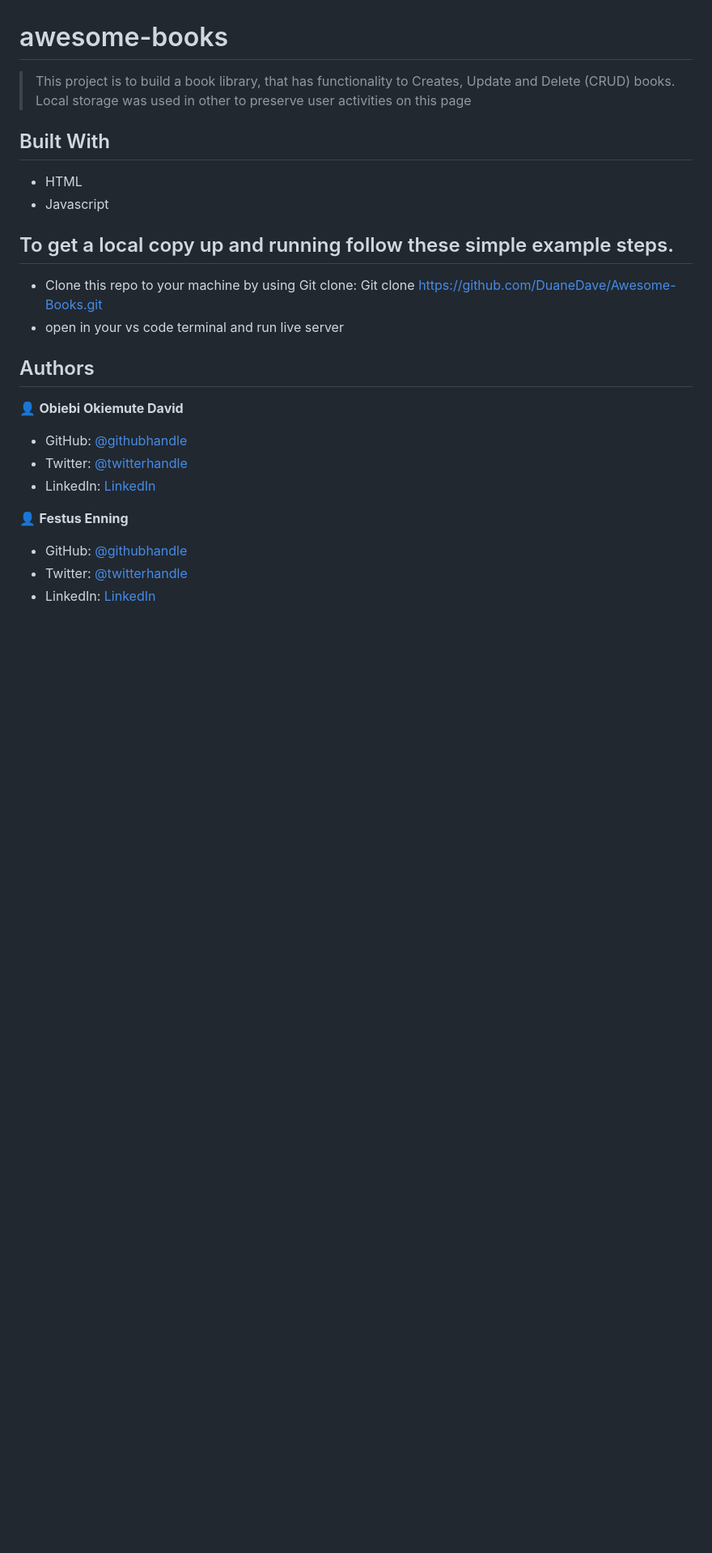
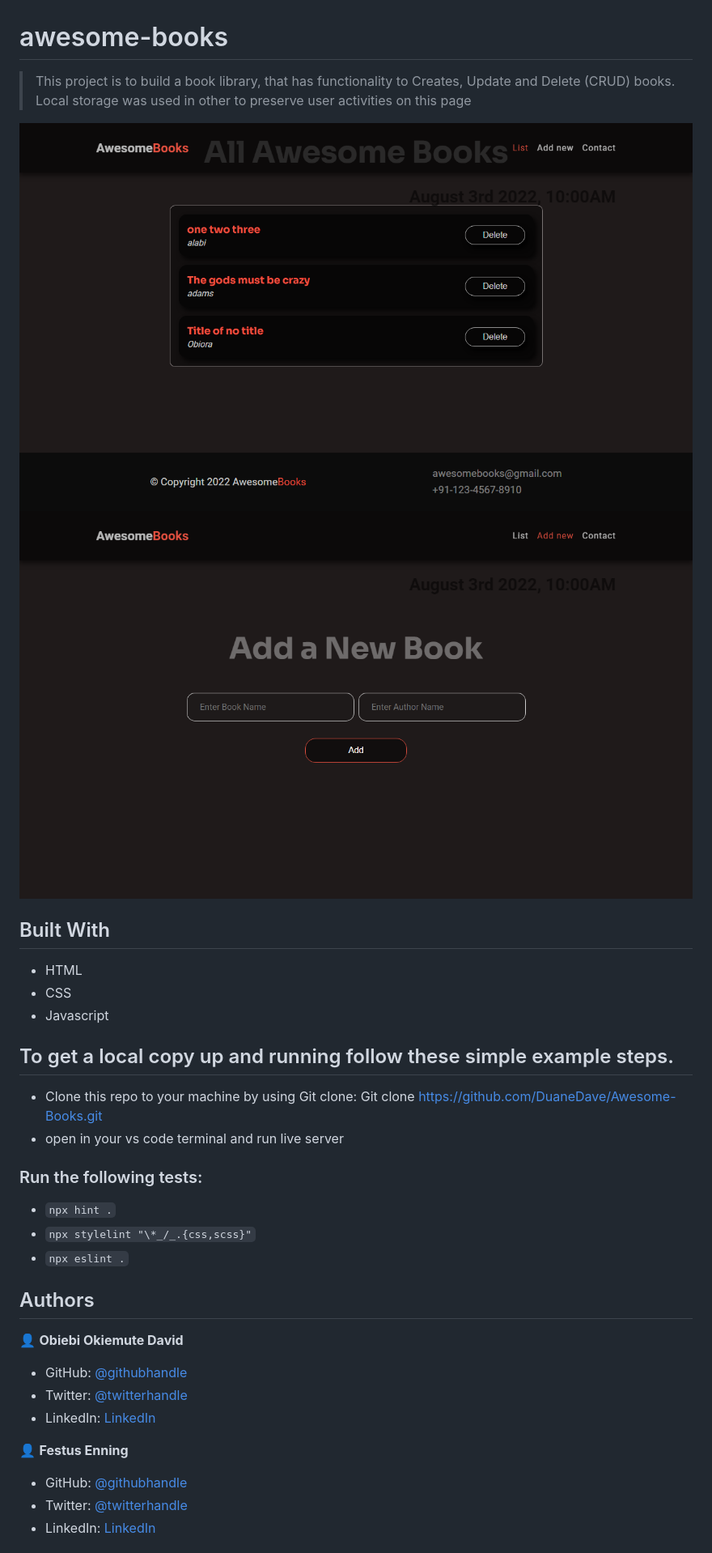
Before and after one commit to DuaneDave/Awesome-Books, a Markdown page: README.md, the part around the change. Shown: that part at 81% size. Rendered like a GitHub page; pictures changed too: asset/img1.png (added), asset/img2.png (added); blank space fills up the shorter version.

Commit message:
Document project

```diff
--- a/README.md
+++ b/README.md
@@ -2,15 +2,24 @@
 
 > This project is to build a book library, that has functionality to Creates, Update and Delete (CRUD) books. Local storage was used in other to preserve user activities on this page
 
+![screenshot](./asset/img1.png)
+![screenshot](./asset/img2.png)
+
 ## Built With
-
 - HTML
+- CSS
 - Javascript
 
 ## To get a local copy up and running follow these simple example steps.
 
 - Clone this repo to your machine by using Git clone: Git clone https://github.com/DuaneDave/Awesome-Books.git
 - open in your vs code terminal and run live server
+
+### Run the following tests:
+
+- `npx hint .`
+- `npx stylelint "\*_/_.{css,scss}"`
+- `npx eslint .`
 
 ## Authors
 
```
